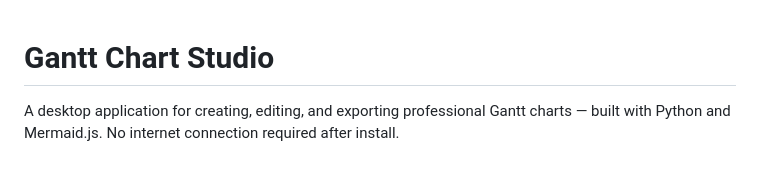
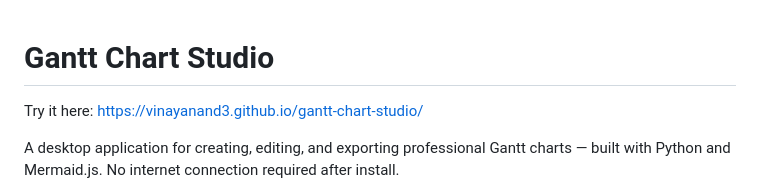
Before and after one commit to vinayanand3/gantt-chart-studio, a Markdown page: README.md, the part around the change. Drawn GitHub-style; blank space fills up the shorter version.

Commit message:
Add live demo link to README
Added a link to the live demo of the application.

```diff
--- a/README.md
+++ b/README.md
@@ -1,4 +1,6 @@
 # Gantt Chart Studio
+
+Try it here: https://vinayanand3.github.io/gantt-chart-studio/
 
 A desktop application for creating, editing, and exporting professional Gantt charts — built with Python and Mermaid.js. No internet connection required after install.
 
```
